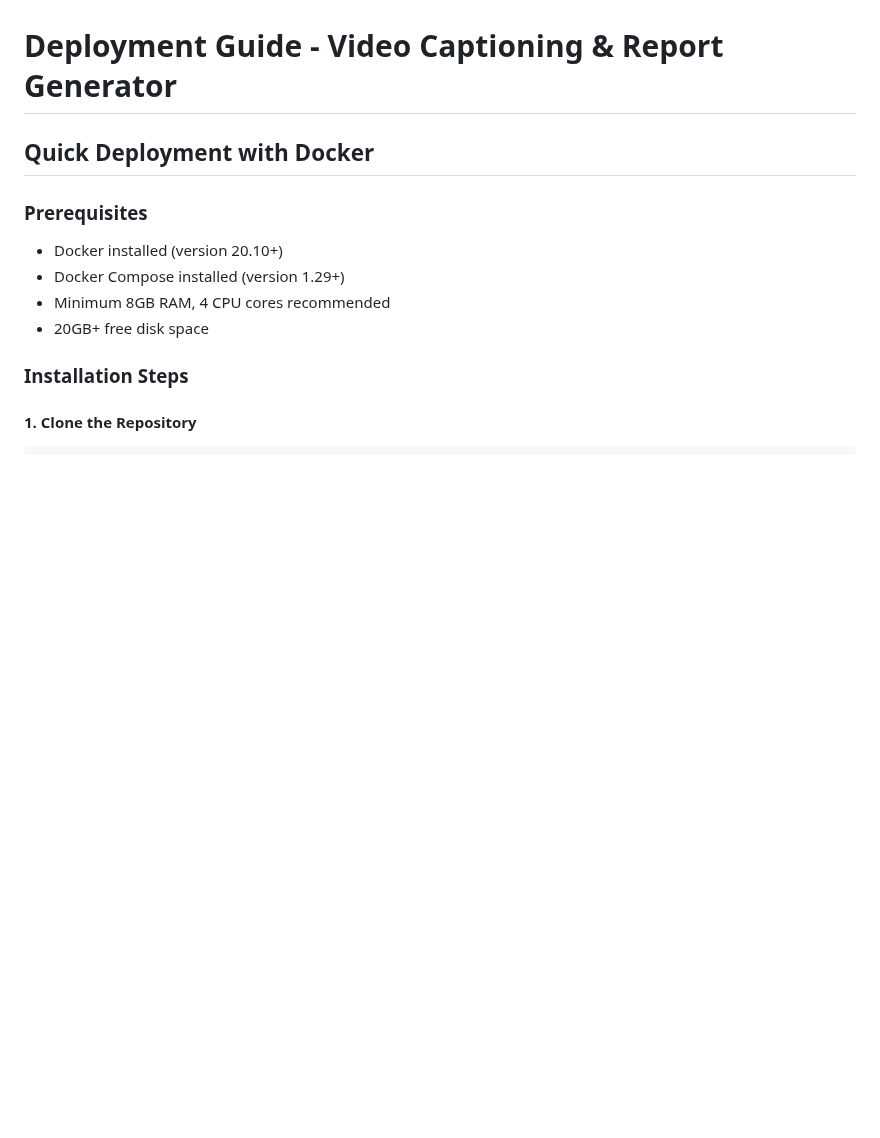
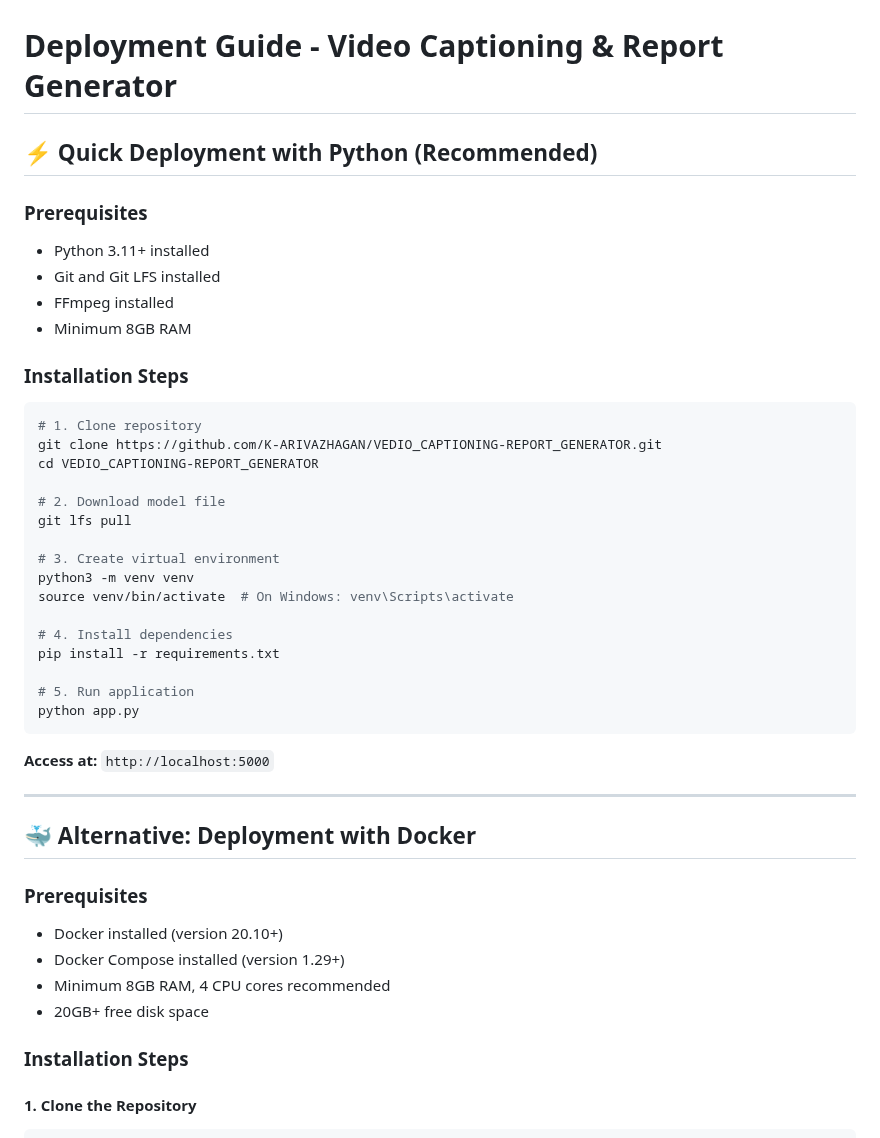
Before and after one commit to K-ARIVAZHAGAN/VEDIO_CAPTIONING-REPORT_GENERATOR, a Markdown page: DEPLOYMENT.md, the part around the change. Drawn GitHub-style; blank space fills up the shorter version.

Commit message:
Update DEPLOYMENT.md with Python installation method as recommended option

````diff
--- a/DEPLOYMENT.md
+++ b/DEPLOYMENT.md
@@ -1,6 +1,39 @@
 # Deployment Guide - Video Captioning & Report Generator
 
-## Quick Deployment with Docker
+## ⚡ Quick Deployment with Python (Recommended)
+
+### Prerequisites
+- Python 3.11+ installed
+- Git and Git LFS installed
+- FFmpeg installed
+- Minimum 8GB RAM
+
+### Installation Steps
+
+```bash
+# 1. Clone repository
+git clone https://github.com/K-ARIVAZHAGAN/VEDIO_CAPTIONING-REPORT_GENERATOR.git
+cd VEDIO_CAPTIONING-REPORT_GENERATOR
+
+# 2. Download model file
+git lfs pull
+
+# 3. Create virtual environment
+python3 -m venv venv
+source venv/bin/activate  # On Windows: venv\Scripts\activate
+
+# 4. Install dependencies
+pip install -r requirements.txt
+
+# 5. Run application
+python app.py
+```
+
+**Access at:** `http://localhost:5000`
+
+---
+
+## 🐳 Alternative: Deployment with Docker
 
 ### Prerequisites
 - Docker installed (version 20.10+)
````
